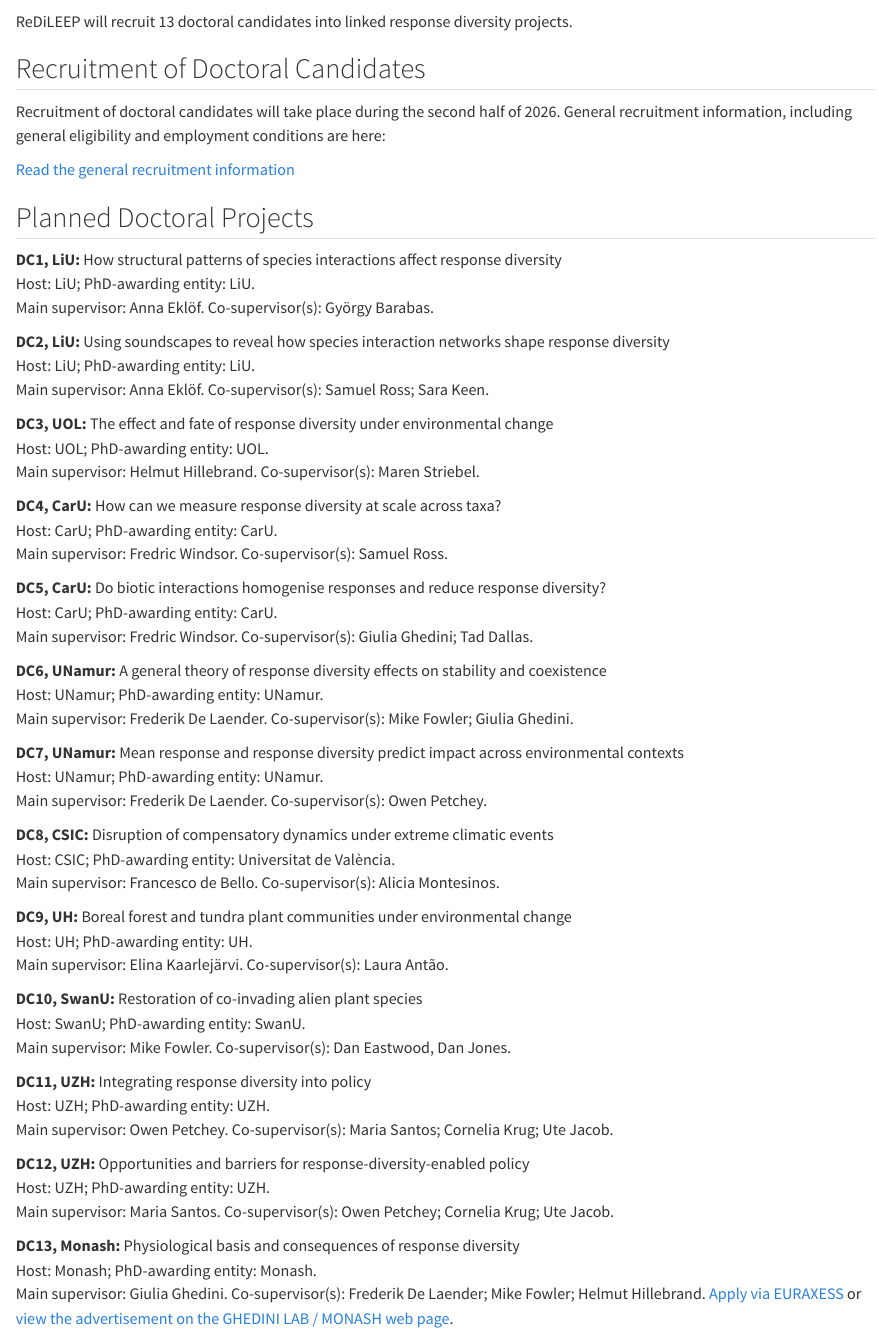
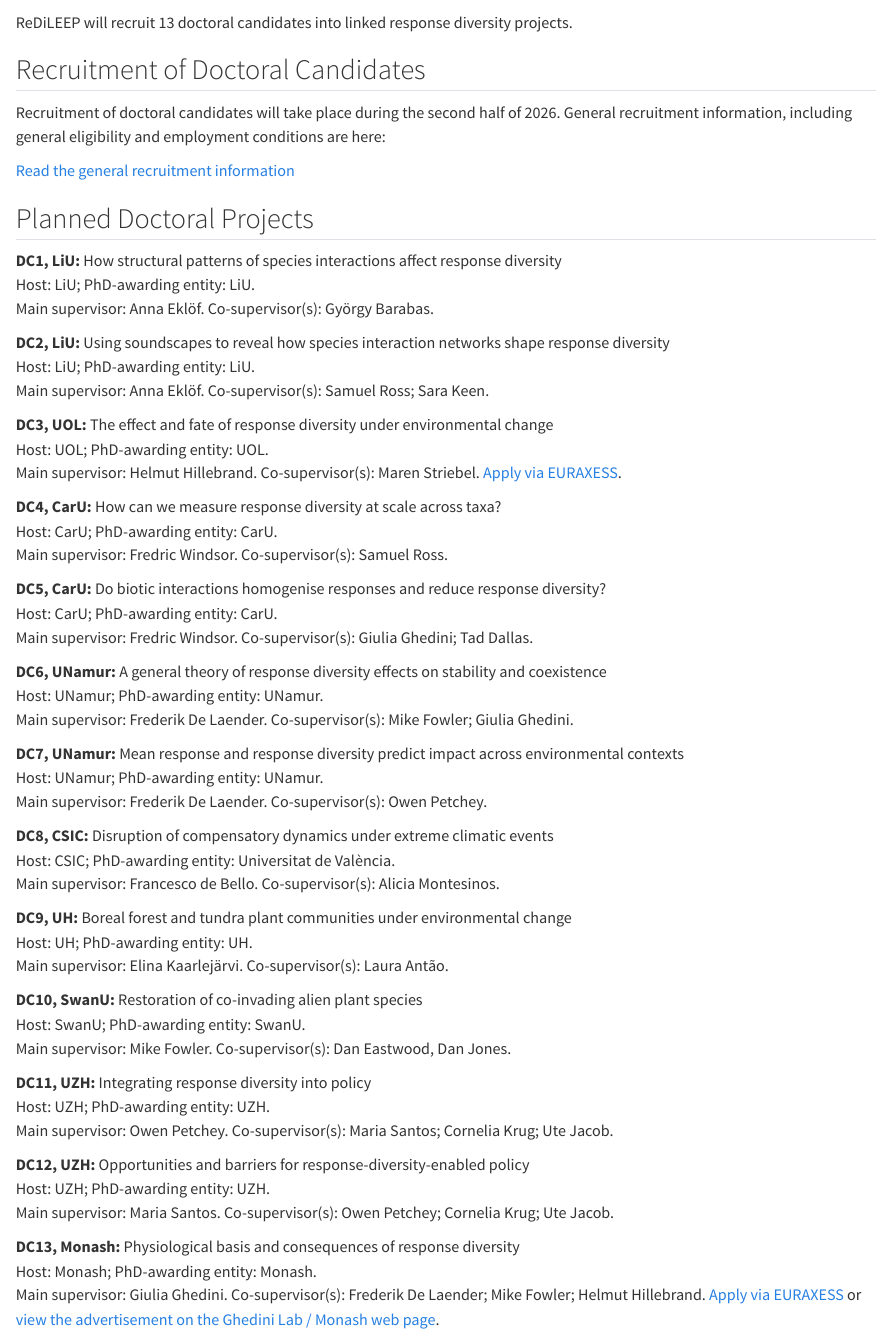
Before and after one commit to ResponseDiversityNetwork/Redileep-website, a Quarto document (vacancies.qmd): the page in a window 1100 px wide, from 810 px down before the commit and from 770 px down after it, so that both start at the same text. Rendered offline with R 4.5, knitr and Pandoc in place of Quarto, with nearby package versions.

Commit message:
Update vacancies.qmd

```diff
--- a/vacancies.qmd
+++ b/vacancies.qmd
@@ -33,7 +30,7 @@ Main supervisor: Anna Eklöf. Co-supervisor(s): Samuel Ross; Sara Keen.
 
 **DC3, UOL:** The effect and fate of response diversity under environmental change
 Host: UOL; PhD-awarding entity: UOL.
-Main supervisor: Helmut Hillebrand. Co-supervisor(s): Maren Striebel.
+Main supervisor: Helmut Hillebrand. Co-supervisor(s): Maren Striebel. [Apply via EURAXESS](https://euraxess.ec.europa.eu/jobs/461332).
 
 **DC4, CarU:** How can we measure response diversity at scale across taxa?
 Host: CarU; PhD-awarding entity: CarU.
@@ -73,5 +70,5 @@ Main supervisor: Maria Santos. Co-supervisor(s): Owen Petchey; Cornelia Krug; Ut
 
 **DC13, Monash:** Physiological basis and consequences of response diversity
 Host: Monash; PhD-awarding entity: Monash.
-Main supervisor: Giulia Ghedini. Co-supervisor(s): Frederik De Laender; Mike Fowler; Helmut Hillebrand. [Apply via EURAXESS](https://euraxess.ec.europa.eu/jobs/460753) or [view the advertisement on the GHEDINI LAB / MONASH web page](https://www.giuliaghedini.com/join-us.html).
+Main supervisor: Giulia Ghedini. Co-supervisor(s): Frederik De Laender; Mike Fowler; Helmut Hillebrand. [Apply via EURAXESS](https://euraxess.ec.europa.eu/jobs/460753) or [view the advertisement on the Ghedini Lab / Monash web page](https://www.giuliaghedini.com/join-us.html).
 :::
```
Also changed, not shown: vacancies.qmd (3 more changed lines).
